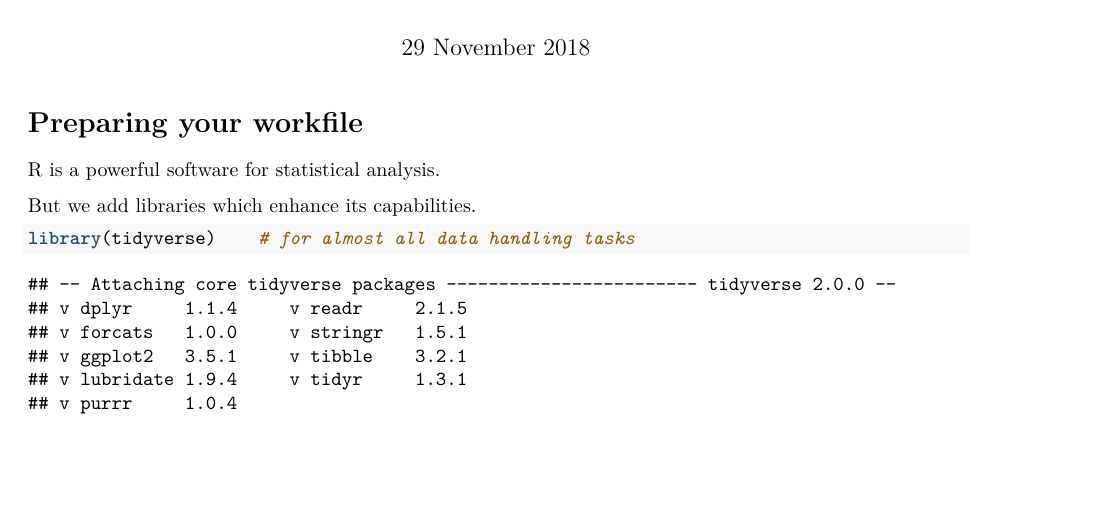
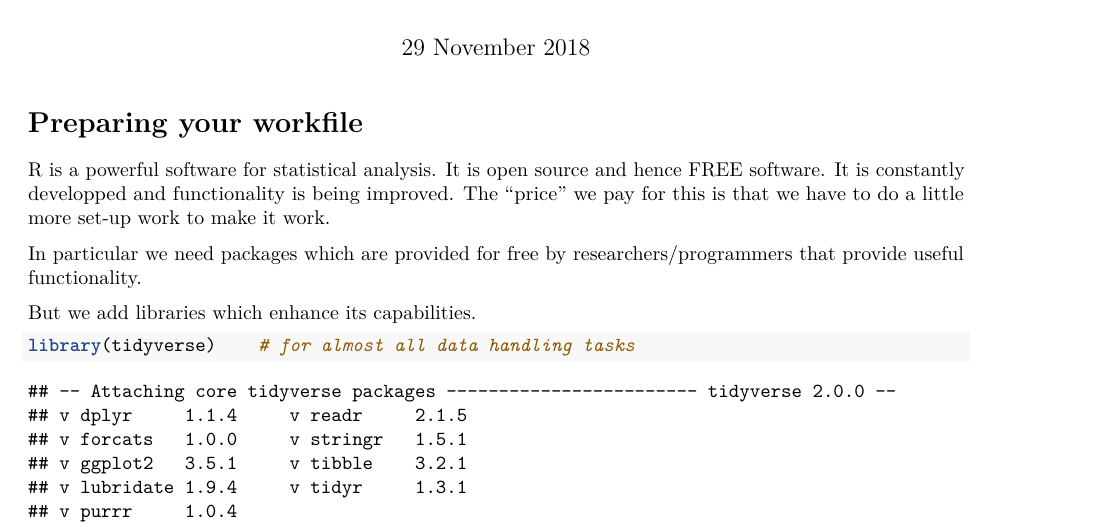
Before and after one commit to datasquad/RforQM, an R Markdown document (Data Intro.Rmd): part of page 1 of 3, cut so that both start at the same text, the shorter picture padded with empty space. Rendered offline with R 4.5, knitr and Pandoc, then LaTeX, with nearby package versions.

Commit message:
small edit to Data Intro.Rmd

```diff
--- a/Data Intro.Rmd
+++ b/Data Intro.Rmd
@@ -14,7 +14,9 @@
 
 # Preparing your workfile
 
-R is a powerful software for statistical analysis.
+R is a powerful software for statistical analysis. It is open source and hence FREE software. It is constantly developped and functionality is being improved. The "price" we pay for this is that we have to do a little more set-up work to make it work.
+
+In particular we need packages which are provided for free by researchers/programmers that provide useful functionality.
 
 But we add libraries which enhance its capabilities.
 
```
